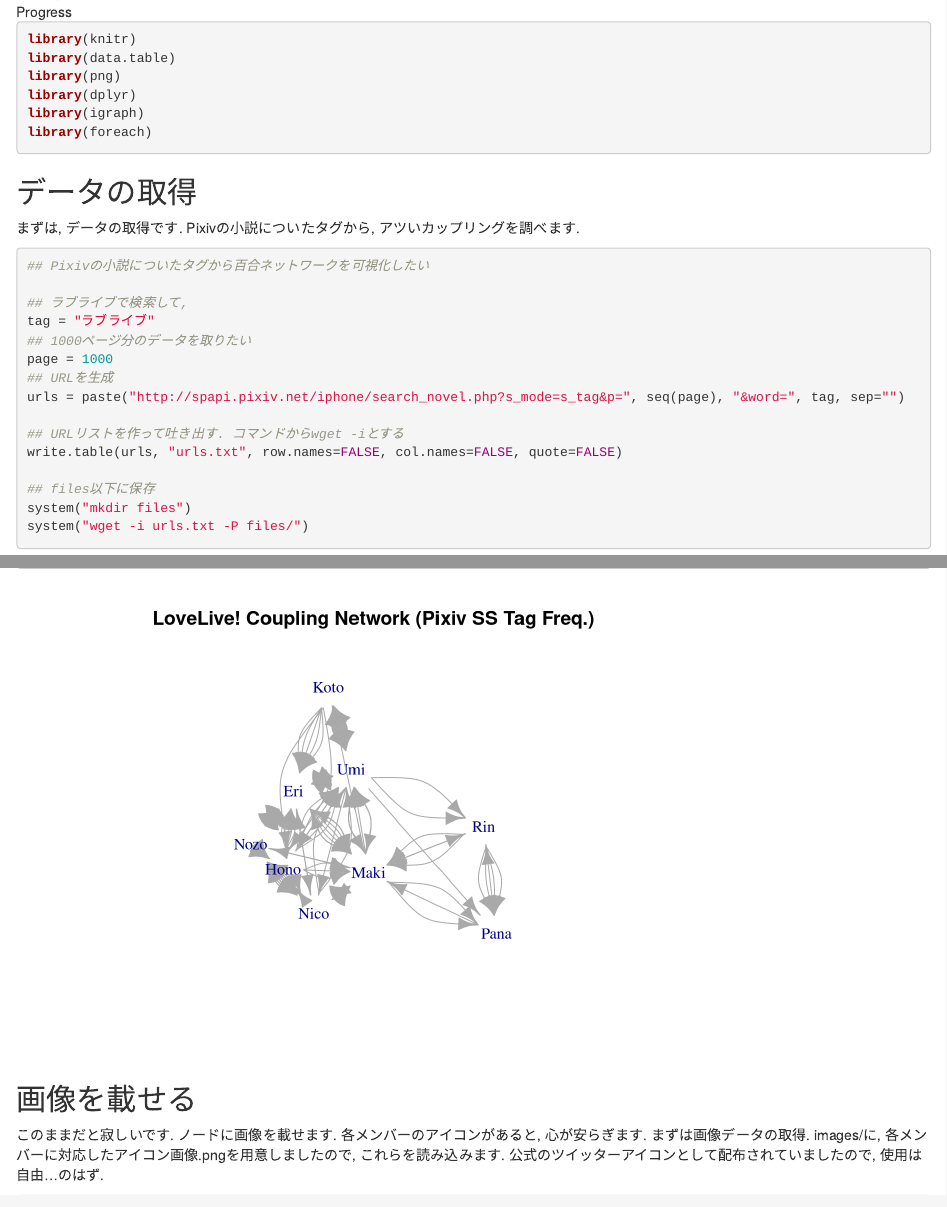
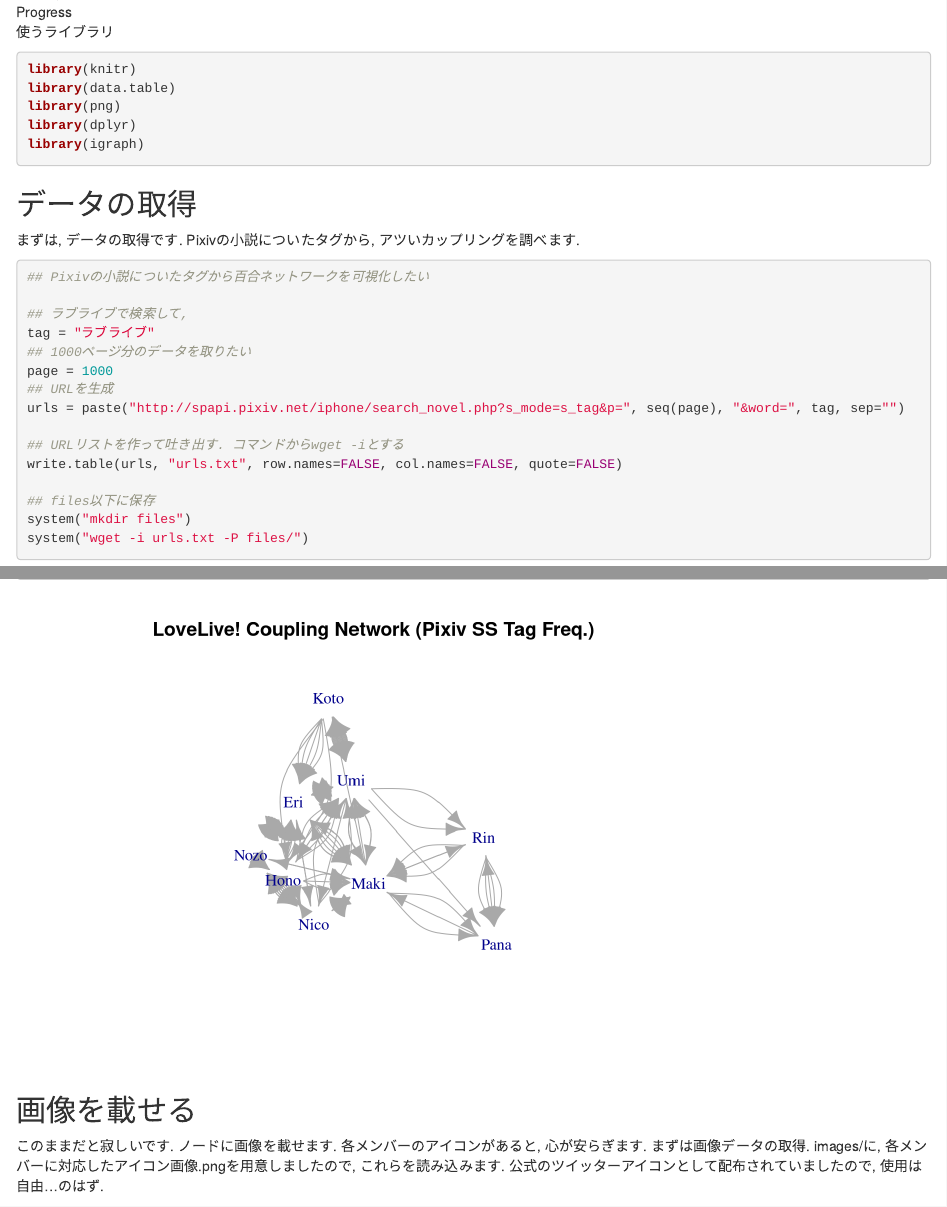
Before and after one commit to gghatano/LoveLive, an R Markdown document (pixiv/couple.Rmd): the page in a window 1100 px wide, from 260 px down, and a second part further down, joined at a grey line. Rendered offline with R 4.5, knitr and Pandoc, with nearby package versions.

Commit message:
リンクを終始得

````diff
--- a/pixiv/couple.Rmd
+++ b/pixiv/couple.Rmd
@@ -14,14 +14,13 @@ http://d.hatena.ne.jp/MikuHatsune/20130905
 
 ![Progress](https://raw.githubusercontent.com/gghatano/LoveLive/master/pixiv/network.png)
 
-
+使うライブラリ
 ```{r,  message=FALSE, warning==FALSE}
 library(knitr)
 library(data.table)
 library(png)
 library(dplyr)
 library(igraph)
-library(foreach)
 ```
 
 ## データの取得
````
Also changed, not shown: pixiv/couple.html, pixiv/couple.md.
